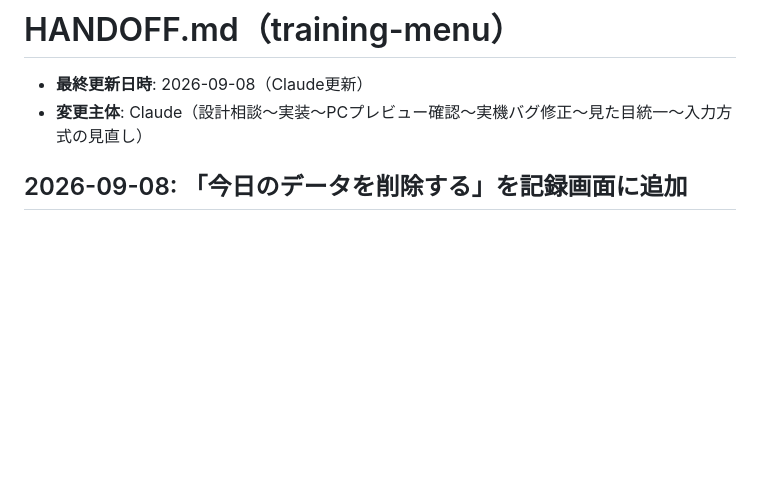
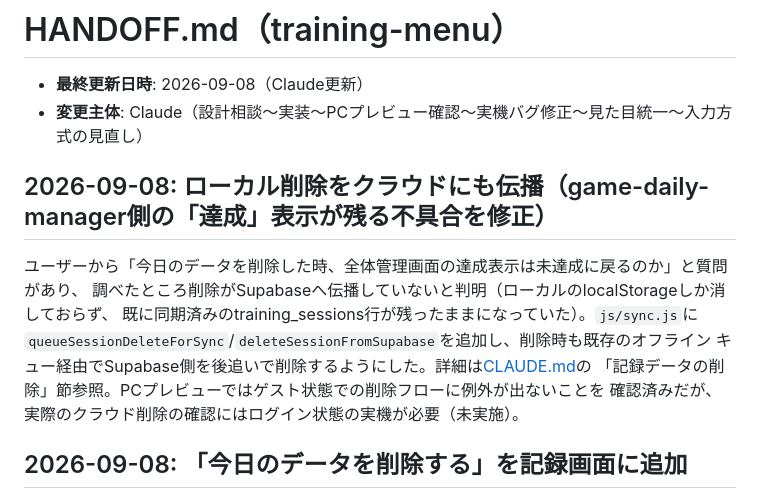
Before and after one commit to takubou316/training-menu, a Markdown page: HANDOFF.md, the part around the change. GitHub-like rendering; blank space fills up the shorter version.

Commit message:
docs: update handoff for delete-sync fix
Co-Authored-By: Claude Sonnet 5 <noreply@anthropic.com>

```diff
--- a/HANDOFF.md
+++ b/HANDOFF.md
@@ -2,6 +2,16 @@
 
 - **最終更新日時**: 2026-09-08（Claude更新）
 - **変更主体**: Claude（設計相談〜実装〜PCプレビュー確認〜実機バグ修正〜見た目統一〜入力方式の見直し）
+
+## 2026-09-08: ローカル削除をクラウドにも伝播（game-daily-manager側の「達成」表示が残る不具合を修正）
+
+ユーザーから「今日のデータを削除した時、全体管理画面の達成表示は未達成に戻るのか」と質問があり、
+調べたところ削除がSupabaseへ伝播していないと判明（ローカルのlocalStorageしか消しておらず、
+既に同期済みのtraining_sessions行が残ったままになっていた）。`js/sync.js`に
+`queueSessionDeleteForSync`/`deleteSessionFromSupabase`を追加し、削除時も既存のオフライン
+キュー経由でSupabase側を後追いで削除するようにした。詳細は[CLAUDE.md](CLAUDE.md)の
+「記録データの削除」節参照。PCプレビューではゲスト状態での削除フローに例外が出ないことを
+確認済みだが、実際のクラウド削除の確認にはログイン状態の実機が必要（未実施）。
 
 ## 2026-09-08: 「今日のデータを削除する」を記録画面に追加
 
```
